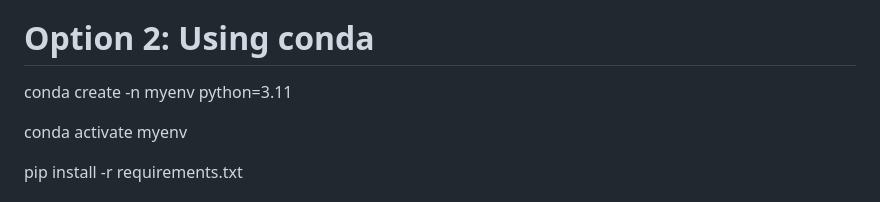
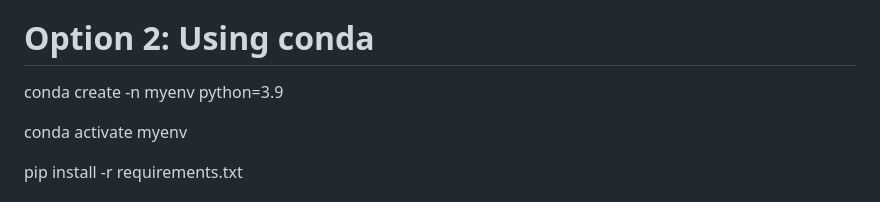
Before and after one commit to Ahmed-dawood10/Echolens, a Markdown page: README.md, the part around the change. Rendered like a GitHub page.

```diff
--- a/README.md
+++ b/README.md
@@ -46,7 +46,7 @@ venv\Scripts\activate      # Windows
 pip install -r requirements.txt
 
 # Option 2: Using conda
-conda create -n myenv python=3.11
+conda create -n myenv python=3.9
 
 conda activate myenv
 
```
